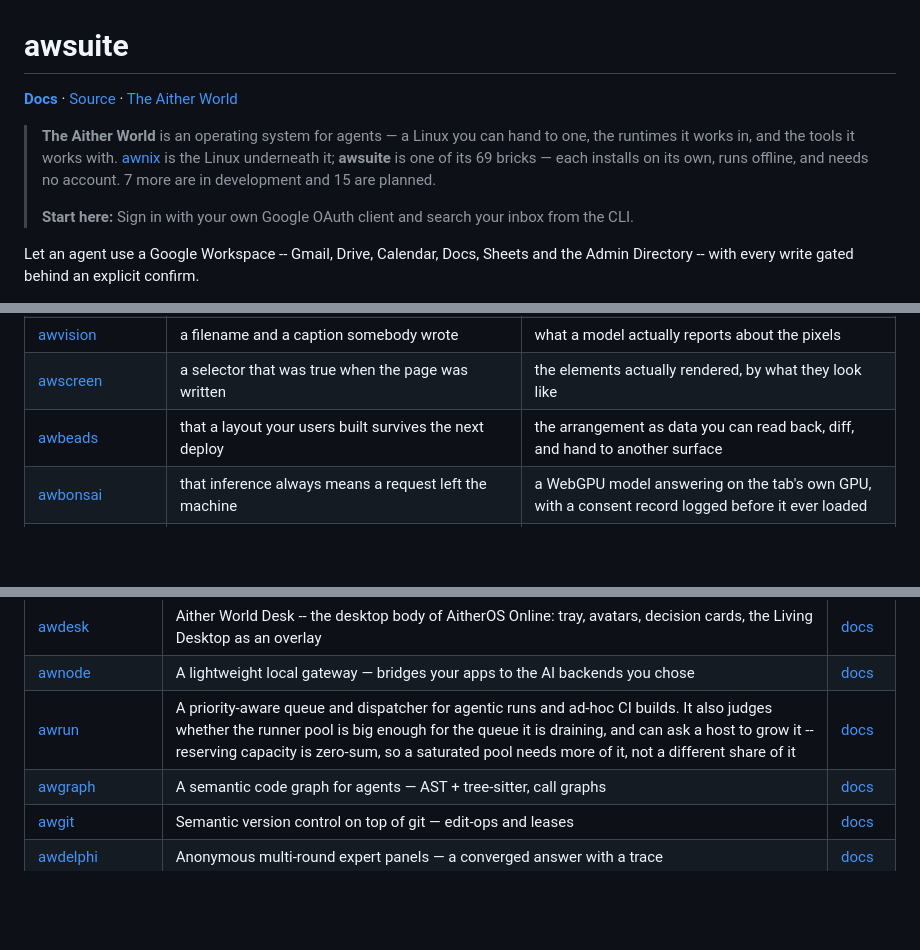
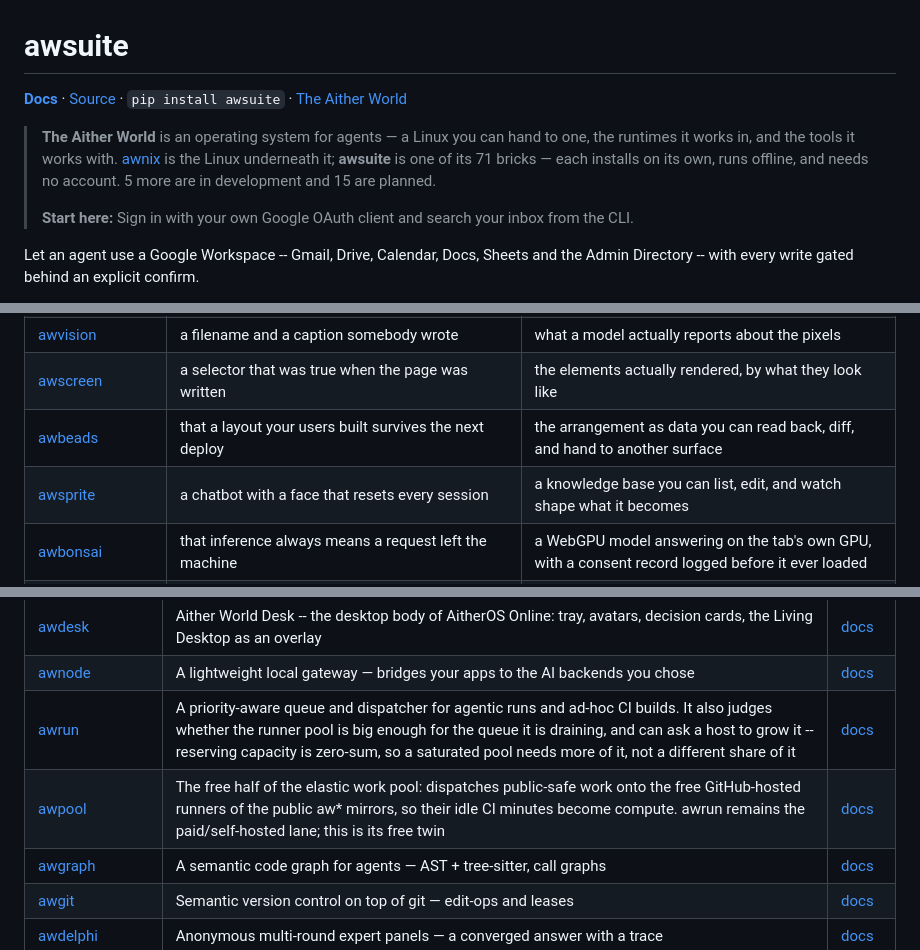
Before and after one commit to Aitherium/awsuite, a Markdown page: README.md, 3 parts joined by grey strips. Rendered like a GitHub page; blank space fills up the shorter version.

Commit message:
chore(ecosystem): regenerate from the registry

```diff
--- a/README.md
+++ b/README.md
@@ -2,9 +2,9 @@
 
 <!-- aither-header:start GENERATED from the ecosystem registry. Edits here are overwritten; change the registry instead. -->
 
-**[Docs](https://aitherium.github.io/awsuite/)**  ·  [Source](https://github.com/Aitherium/awsuite)  ·  [The Aither World](https://aitherium.github.io/)
+**[Docs](https://aitherium.github.io/awsuite/)**  ·  [Source](https://github.com/Aitherium/awsuite)  ·  `pip install awsuite`  ·  [The Aither World](https://aitherium.github.io/)
 
-> **The Aither World** is an operating system for agents — a Linux you can hand to one, the runtimes it works in, and the tools it works with. [awnix](https://github.com/Aitherium/awnix) is the Linux underneath it; **awsuite** is one of its 69 bricks — each installs on its own, runs offline, and needs no account. 7 more are in development and 15 are planned.
+> **The Aither World** is an operating system for agents — a Linux you can hand to one, the runtimes it works in, and the tools it works with. [awnix](https://github.com/Aitherium/awnix) is the Linux underneath it; **awsuite** is one of its 71 bricks — each installs on its own, runs offline, and needs no account. 5 more are in development and 15 are planned.
 >
 > **Start here:** Sign in with your own Google OAuth client and search your inbox from the CLI.
 
@@ -248,6 +248,7 @@ Each installs on its own, works offline, and needs no account.
 | [awvision](https://github.com/Aitherium/awvision) | a filename and a caption somebody wrote | what a model actually reports about the pixels |
 | [awscreen](https://github.com/Aitherium/awscreen) | a selector that was true when the page was written | the elements actually rendered, by what they look like |
 | [awbeads](https://github.com/Aitherium/awbeads) | that a layout your users built survives the next deploy | the arrangement as data you can read back, diff, and hand to another surface |
+| [awsprite](https://github.com/Aitherium/awsprite) | a chatbot with a face that resets every session | a knowledge base you can list, edit, and watch shape what it becomes |
 | [awbonsai](https://github.com/Aitherium/awbonsai) | that inference always means a request left the machine | a WebGPU model answering on the tab's own GPU, with a consent record logged before it ever loaded |
 | [gawbbonet](https://github.com/Aitherium/gawbbonet) | the model to keep a 300-message campaign coherent by itself | campaign facts recalled from scoped memory you can list and edit |
 | [aitherkvcache](https://github.com/Aitherium/aitherkvcache) | a vendor's quantisation defaults | sub-byte KV cache kernels you can benchmark yourself |
@@ -289,6 +290,7 @@ Every repository here is public. Each publishes an `aither-manifest.json` beside
 | [awdesk](https://github.com/Aitherium/awdesk) | Aither World Desk -- the desktop body of AitherOS Online: tray, avatars, decision cards, the Living Desktop as an overlay | [docs](https://aitherium.github.io/awdesk/) |
 | [awnode](https://github.com/Aitherium/awnode) | A lightweight local gateway — bridges your apps to the AI backends you chose | [docs](https://aitherium.github.io/awnode/) |
 | [awrun](https://github.com/Aitherium/awrun) | A priority-aware queue and dispatcher for agentic runs and ad-hoc CI builds. It also judges whether the runner pool is big enough for the queue it is draining, and can ask a host to grow it -- reserving capacity is zero-sum, so a saturated pool needs more of it, not a different share of it | [docs](https://aitherium.github.io/awrun/) |
+| [awpool](https://github.com/Aitherium/awpool) | The free half of the elastic work pool: dispatches public-safe work onto the free GitHub-hosted runners of the public aw* mirrors, so their idle CI minutes become compute. awrun remains the paid/self-hosted lane; this is its free twin | [docs](https://aitherium.github.io/awpool/) |
 | [awgraph](https://github.com/Aitherium/awgraph) | A semantic code graph for agents — AST + tree-sitter, call graphs | [docs](https://aitherium.github.io/awgraph/) |
 | [awgit](https://github.com/Aitherium/awgit) | Semantic version control on top of git — edit-ops and leases | [docs](https://aitherium.github.io/awgit/) |
 | [awdelphi](https://github.com/Aitherium/awdelphi) | Anonymous multi-round expert panels — a converged answer with a trace | [docs](https://aitherium.github.io/awdelphi/) |
```
Also changed, not shown: other parts of README.md (+1 -0 lines).
